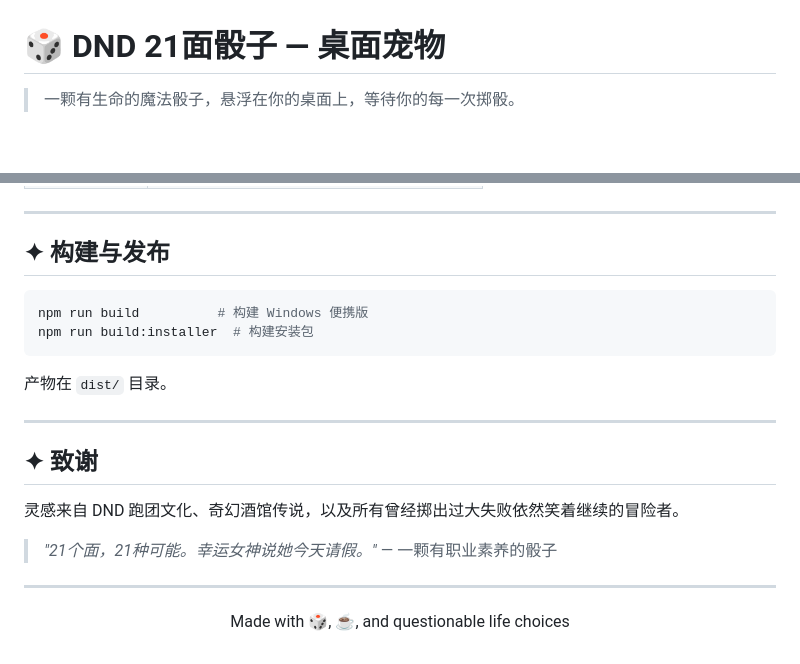
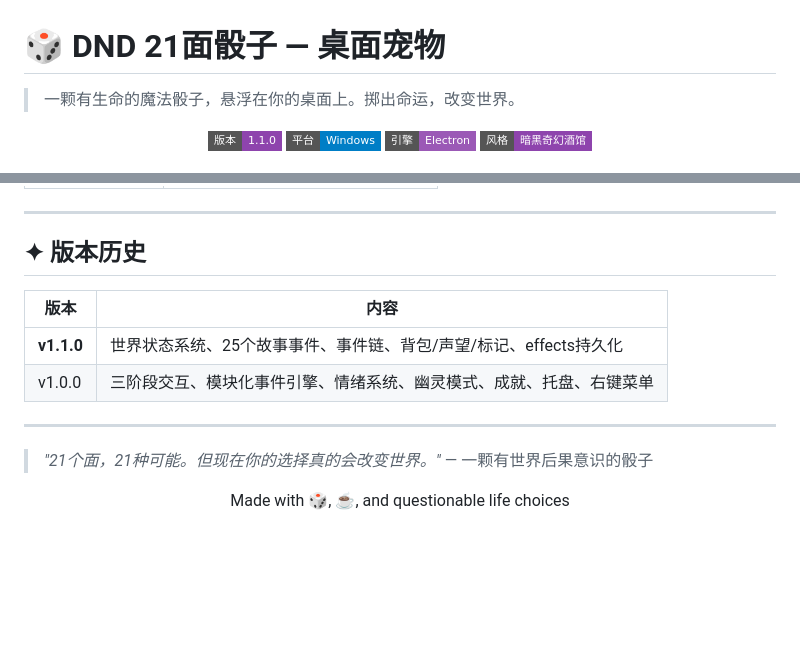
Before and after one commit to sunset331/dnd21-, a Markdown page: README.md, 2 parts joined by grey strips. Rendered like a GitHub page; badges without logos; blank space fills up the shorter version.

````diff
--- a/README.md
+++ b/README.md
@@ -1,8 +1,9 @@
 # 🎲 DND 21面骰子 — 桌面宠物
 
-> 一颗有生命的魔法骰子，悬浮在你的桌面上，等待你的每一次掷骰。
+> 一颗有生命的魔法骰子，悬浮在你的桌面上。掷出命运，改变世界。
 
 <p align="center">
+  <img src="https://img.shields.io/badge/版本-1.1.0-8e44ad?style=flat-square" alt="version">
   <img src="https://img.shields.io/badge/平台-Windows-blue?style=flat-square" alt="platform">
   <img src="https://img.shields.io/badge/引擎-Electron-9b59b6?style=flat-square" alt="engine">
   <img src="https://img.shields.io/badge/风格-暗黑奇幻酒馆-8e44ad?style=flat-square" alt="style">
@@ -151,24 +179,16 @@ dnd-dice-pet/
 
 ---
 
-## ✦ 构建与发布
+## ✦ 版本历史
 
-```bash
-npm run build          # 构建 Windows 便携版
-npm run build:installer  # 构建安装包
-```
-
-产物在 `dist/` 目录。
+| 版本 | 内容 |
+|------|------|
+| **v1.1.0** | 世界状态系统、25个故事事件、事件链、背包/声望/标记、effects持久化 |
+| v1.0.0 | 三阶段交互、模块化事件引擎、情绪系统、幽灵模式、成就、托盘、右键菜单 |
 
 ---
 
-## ✦ 致谢
-
-灵感来自 DND 跑团文化、奇幻酒馆传说，以及所有曾经掷出过大失败依然笑着继续的冒险者。
-
-> *"21个面，21种可能。幸运女神说她今天请假。"*
-> — 一颗有职业素养的骰子
-
----
+> *"21个面，21种可能。但现在你的选择真的会改变世界。"*
+> — 一颗有世界后果意识的骰子
 
 <p align="center">Made with 🎲, ☕, and questionable life choices</p>
````
Also changed, not shown: other parts of README.md (+90 -63 lines).
